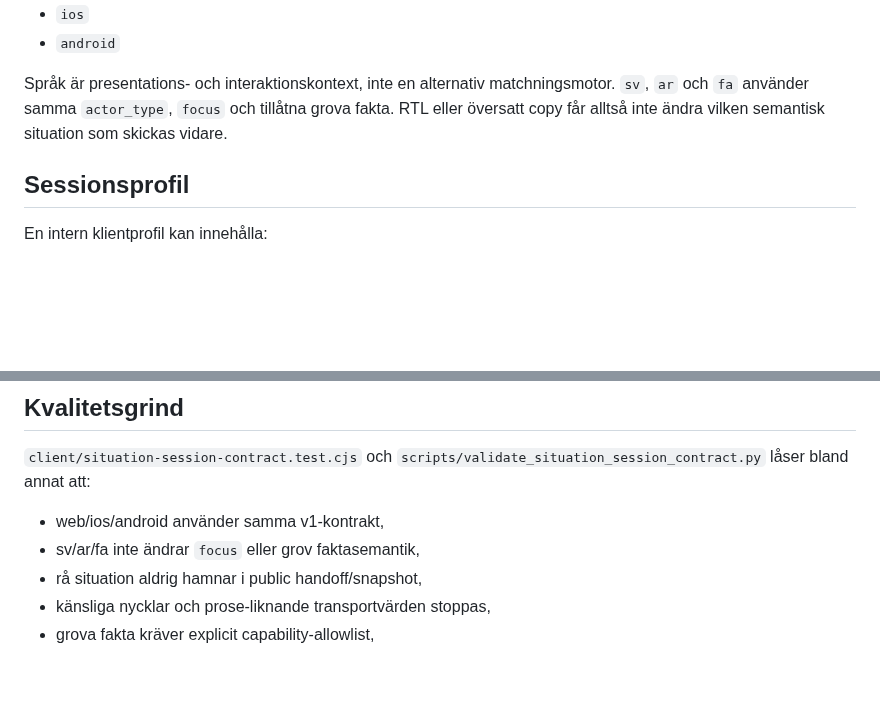
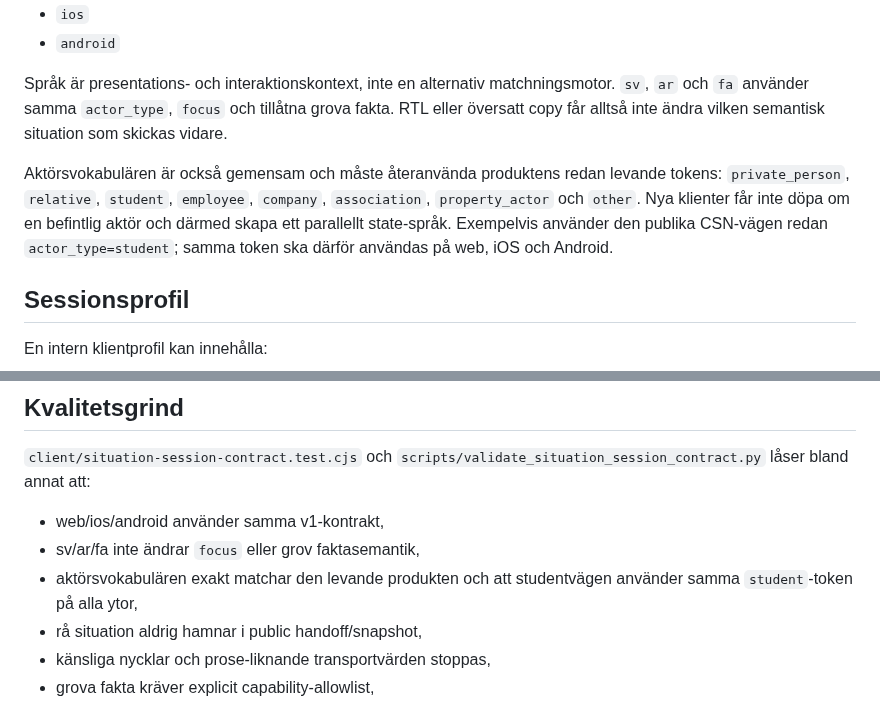
Before and after one commit to hvsamanyousif-prog/stodassistenten-pilot, a Markdown page: docs/SITUATION_SESSION_CONTRACT.md, 2 parts joined by grey strips. Drawn GitHub-style; blank space fills up the shorter version.

Commit message:
v57: document one canonical actor vocabulary

```diff
--- a/docs/SITUATION_SESSION_CONTRACT.md
+++ b/docs/SITUATION_SESSION_CONTRACT.md
@@ -15,6 +15,8 @@ Följande ytor använder samma v1-kontrakt:
 - `android`
 
 Språk är presentations- och interaktionskontext, inte en alternativ matchningsmotor. `sv`, `ar` och `fa` använder samma `actor_type`, `focus` och tillåtna grova fakta. RTL eller översatt copy får alltså inte ändra vilken semantisk situation som skickas vidare.
+
+Aktörsvokabulären är också gemensam och måste återanvända produktens redan levande tokens: `private_person`, `relative`, `student`, `employee`, `company`, `association`, `property_actor` och `other`. Nya klienter får inte döpa om en befintlig aktör och därmed skapa ett parallellt state-språk. Exempelvis använder den publika CSN-vägen redan `actor_type=student`; samma token ska därför användas på web, iOS och Android.
 
 ## Sessionsprofil
 
@@ -89,6 +91,7 @@ Det gör bara kärnsemantiken portabel så att en framtida mobilklient kan spela
 
 - web/ios/android använder samma v1-kontrakt,
 - sv/ar/fa inte ändrar `focus` eller grov faktasemantik,
+- aktörsvokabulären exakt matchar den levande produkten och att studentvägen använder samma `student`-token på alla ytor,
 - rå situation aldrig hamnar i public handoff/snapshot,
 - känsliga nycklar och prose-liknande transportvärden stoppas,
 - grova fakta kräver explicit capability-allowlist,
```
